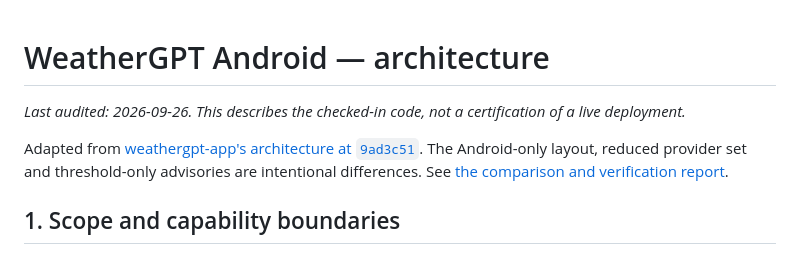
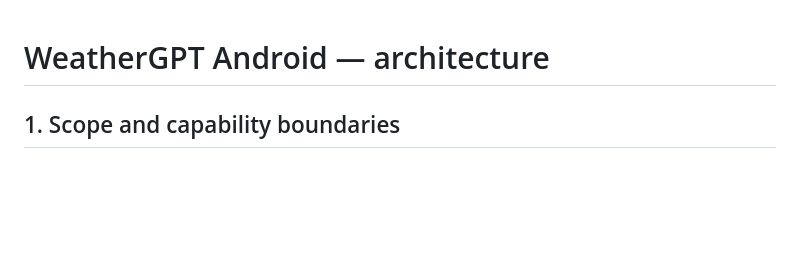
Before and after one commit to omsenjalia/weathergpt-android, a Markdown page: ARCHITECTURE.md, the part around the change. Drawn GitHub-style; blank space fills up the shorter version.

```diff
--- a/ARCHITECTURE.md
+++ b/ARCHITECTURE.md
@@ -1,11 +1,4 @@
 # WeatherGPT Android — architecture
-
-_Last audited: 2026-09-26. This describes the checked-in code, not a certification
-of a live deployment._
-
-Adapted from [weathergpt-app's architecture at `9ad3c51`](https://github.com/omsenjalia/weathergpt-app/blob/9ad3c5178c52e53006d528748ea7359bd558f393/ARCHITECTURE.md).
-The Android-only layout, reduced provider set and threshold-only advisories are
-intentional differences. See [the comparison and verification report](docs/REPOSITORY_COMPARISON.md).
 
 ## 1. Scope and capability boundaries
 
```
